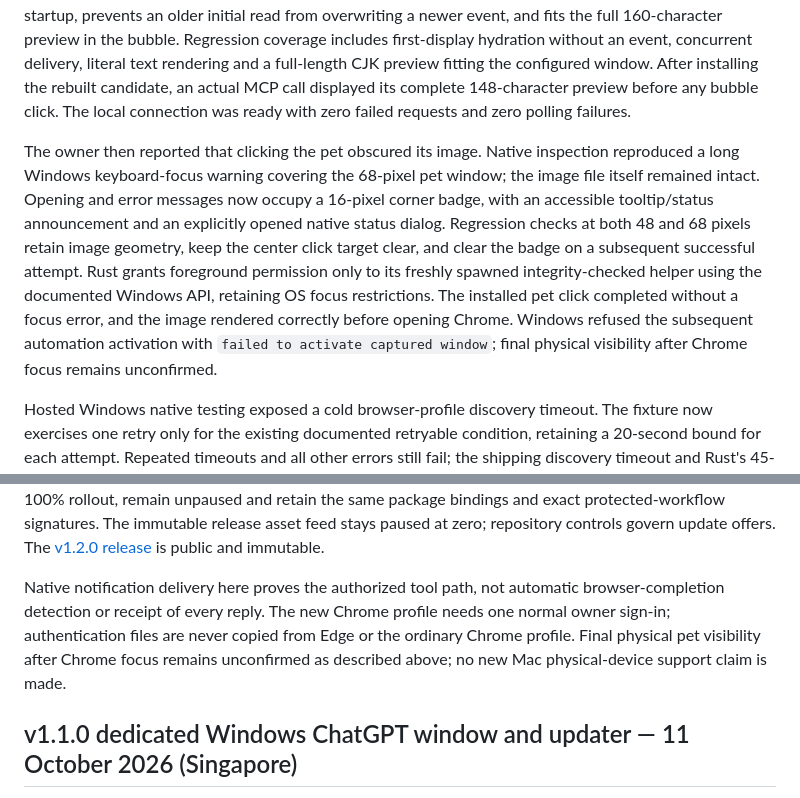
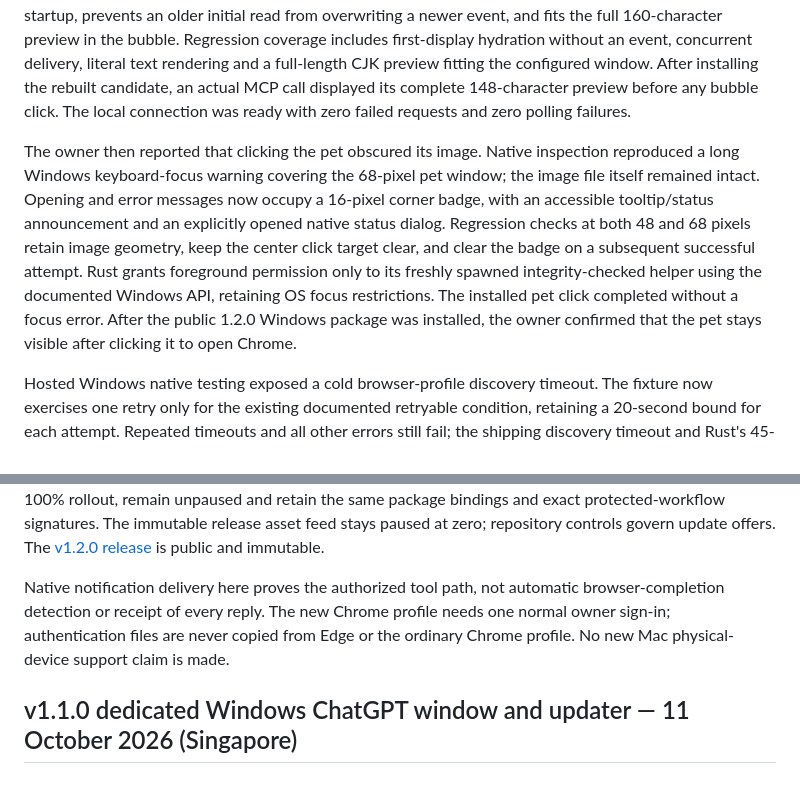
Before and after one commit to wernerong/near-dot, a Markdown page: docs/ACCEPTANCE.md, 2 parts joined by grey strips. Drawn GitHub-style.

Commit message:
Record confirmed pet visibility after opening Chrome
- Record the owner's visual confirmation on the public 1.2.0 Windows build
- Close the pending pet visibility acceptance check after Chrome opens
- Retain notification delivery and Mac device acceptance limits

```diff
--- a/docs/ACCEPTANCE.md
+++ b/docs/ACCEPTANCE.md
@@ -12,7 +12,7 @@ The owner confirmed the installed candidate opened the ChatGPT window in Chrome.
 
 The owner later confirmed bubbles work and requested that content appear without clicking. Read-only inspection found text previews already enabled and two consumed notices with nonempty preview text. The original renderer relied exclusively on an event emitted before showing the hidden window and limited text to two lines. The repair retains bounded display text in Rust, lets only the bubble retrieve it on renderer startup, prevents an older initial read from overwriting a newer event, and fits the full 160-character preview in the bubble. Regression coverage includes first-display hydration without an event, concurrent delivery, literal text rendering and a full-length CJK preview fitting the configured window. After installing the rebuilt candidate, an actual MCP call displayed its complete 148-character preview before any bubble click. The local connection was ready with zero failed requests and zero polling failures.
 
-The owner then reported that clicking the pet obscured its image. Native inspection reproduced a long Windows keyboard-focus warning covering the 68-pixel pet window; the image file itself remained intact. Opening and error messages now occupy a 16-pixel corner badge, with an accessible tooltip/status announcement and an explicitly opened native status dialog. Regression checks at both 48 and 68 pixels retain image geometry, keep the center click target clear, and clear the badge on a subsequent successful attempt. Rust grants foreground permission only to its freshly spawned integrity-checked helper using the documented Windows API, retaining OS focus restrictions. The installed pet click completed without a focus error, and the image rendered correctly before opening Chrome. Windows refused the subsequent automation activation with `failed to activate captured window`; final physical visibility after Chrome focus remains unconfirmed.
+The owner then reported that clicking the pet obscured its image. Native inspection reproduced a long Windows keyboard-focus warning covering the 68-pixel pet window; the image file itself remained intact. Opening and error messages now occupy a 16-pixel corner badge, with an accessible tooltip/status announcement and an explicitly opened native status dialog. Regression checks at both 48 and 68 pixels retain image geometry, keep the center click target clear, and clear the badge on a subsequent successful attempt. Rust grants foreground permission only to its freshly spawned integrity-checked helper using the documented Windows API, retaining OS focus restrictions. The installed pet click completed without a focus error. After the public 1.2.0 Windows package was installed, the owner confirmed that the pet stays visible after clicking it to open Chrome.
 
 Hosted Windows native testing exposed a cold browser-profile discovery timeout. The fixture now exercises one retry only for the existing documented retryable condition, retaining a 20-second bound for each attempt. Repeated timeouts and all other errors still fail; the shipping discovery timeout and Rust's 45-second outer deadline are unchanged. This tests the supported retry behavior rather than requiring every hosted worker to initialize CIM within its first attempt.
 
@@ -22,7 +22,7 @@ The [protected production workflow](https://github.com/wernerong/near-dot/action
 
 Independent download review verified all 15 release assets, 14 checksum entries, six package/feed signatures, exact-source verification-key/notices files and all three platform bindings. GitHub CLI 2.102.0 cryptographically verified every asset's provenance, enforcing this repository, its protected release workflow, source commit, main ref and hosted runners. Both signed Stable and Preview controls specify 100% rollout, remain unpaused and retain the same package bindings and exact protected-workflow signatures. The immutable release asset feed stays paused at zero; repository controls govern update offers. The [v1.2.0 release](https://github.com/wernerong/near-dot/releases/tag/v1.2.0) is public and immutable.
 
-Native notification delivery here proves the authorized tool path, not automatic browser-completion detection or receipt of every reply. The new Chrome profile needs one normal owner sign-in; authentication files are never copied from Edge or the ordinary Chrome profile. Final physical pet visibility after Chrome focus remains unconfirmed as described above; no new Mac physical-device support claim is made.
+Native notification delivery here proves the authorized tool path, not automatic browser-completion detection or receipt of every reply. The new Chrome profile needs one normal owner sign-in; authentication files are never copied from Edge or the ordinary Chrome profile. No new Mac physical-device support claim is made.
 
 ## v1.1.0 dedicated Windows ChatGPT window and updater — 11 October 2026 (Singapore)
 
```
